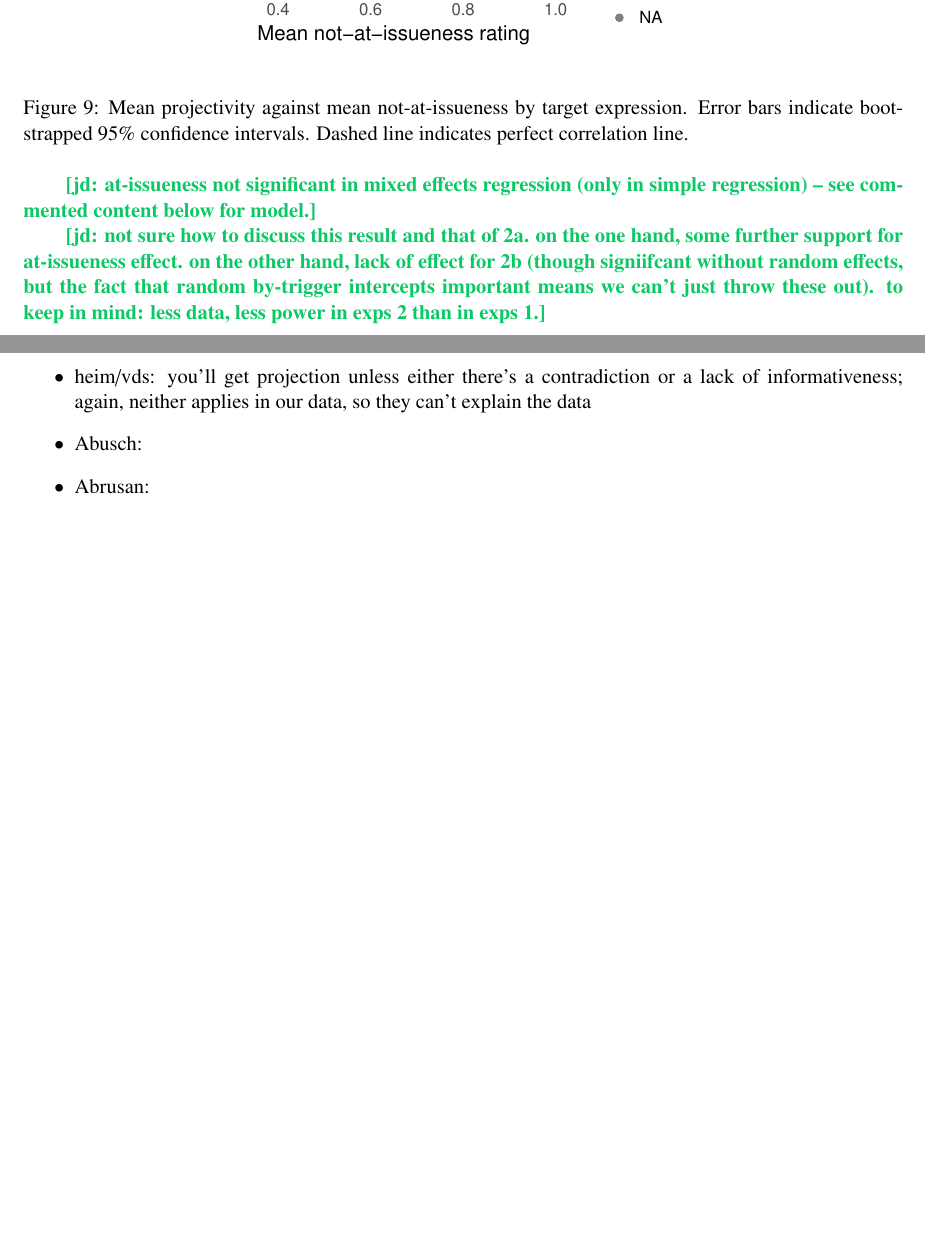
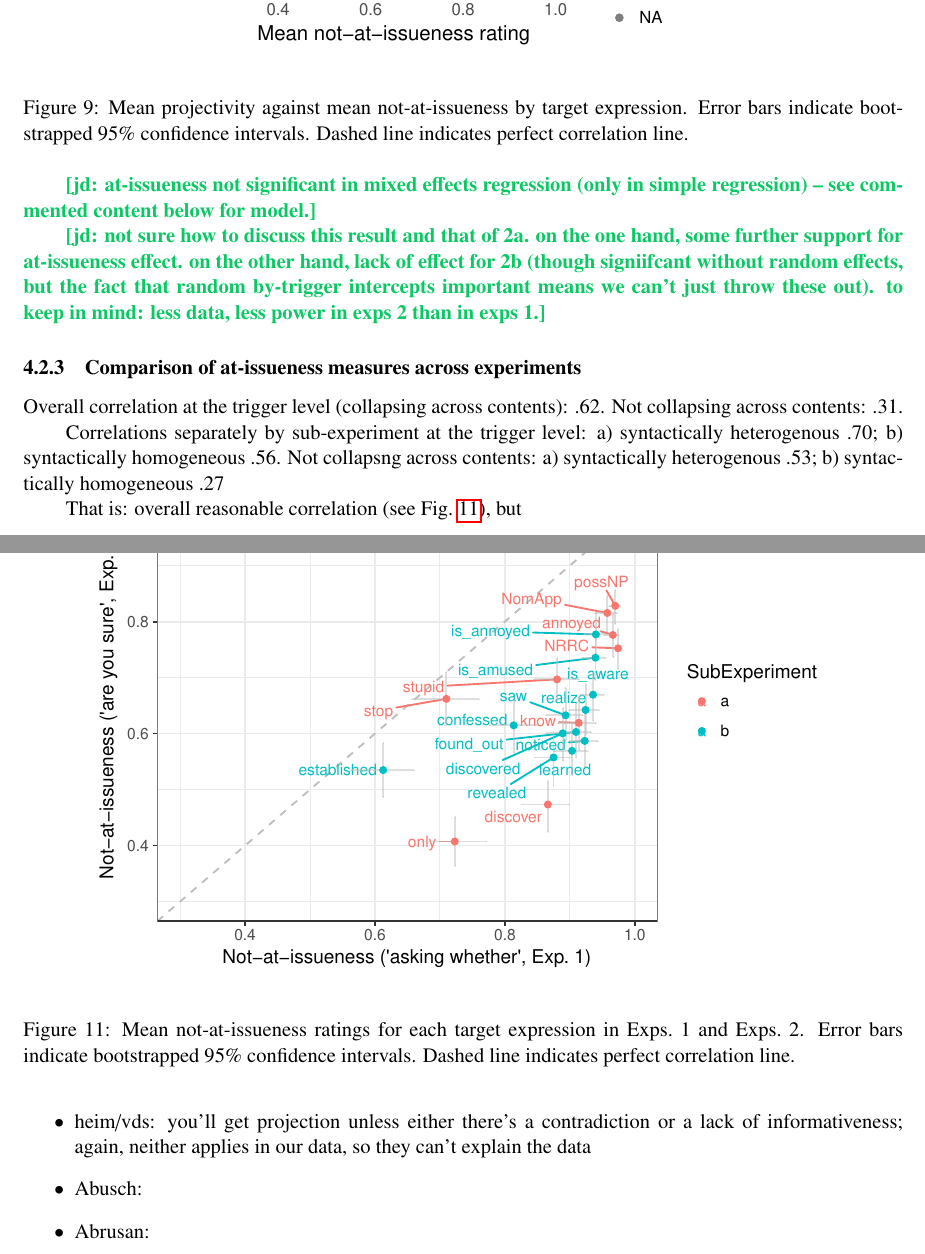
Before and after one commit to judith-tonhauser/projection-NAI-variability, a LaTeX paper (paper/variability.tex): two parts of pages 25 and 26 of 32 before the commit and two parts of pages 25 and 27 of 33 after it, joined at a grey line, cut so that both start at the same text, the shorter picture padded with empty space. Compiled offline with pdfLaTeX.

Commit message:
started adding at-issueness correlation results

```diff
--- a/paper/variability.tex
+++ b/paper/variability.tex
@@ -1241,6 +1241,25 @@ As in Exp.~1b, each participant saw each of the 12 target predicates and 8 contr
 \label{f-ai-2b}
 \end{figure}
 
+\subsubsection{Comparison of at-issueness measures across experiments}
+
+Overall correlation at the trigger level (collapsing across contents): .62. Not collapsing across contents: .31.
+
+Correlations separately by sub-experiment at the trigger level: a) syntactically heterogenous .70; b) syntactically homogeneous .56. Not collapsng across contents:  a) syntactically heterogenous .53; b) syntactically homogeneous .27
+
+That is: overall reasonable correlation (see \figref{fig:ai-correlation}), but
+
+
+\begin{figure}[!h]
+\begin{center}
+
+\includegraphics[width=14cm]{../results/ai-meta-analysis/graphs/correlation-bytrigger}
+
+\end{center}
+\caption{Mean not-at-issueness ratings for each target expression in Exps.~1 and Exps.~2. Error bars indicate bootstrapped 95\% confidence intervals. Dashed line indicates perfect correlation line.}
+\label{fig:ai-correlation}
+\end{figure}
+
 \subsubsection{Discussion}
 
 \subsection{Summary and discussion of Exps.~2a and 2b}
```
Also changed, not shown: results/ai-meta-analysis/graphs/correlation-bytrigger-bycontent.pdf (added), results/ai-meta-analysis/graphs/correlation-bytrigger.pdf (added), results/exp2a/graphs/ai-proj-bytrigger-bycontent.pdf, 4 other files.
